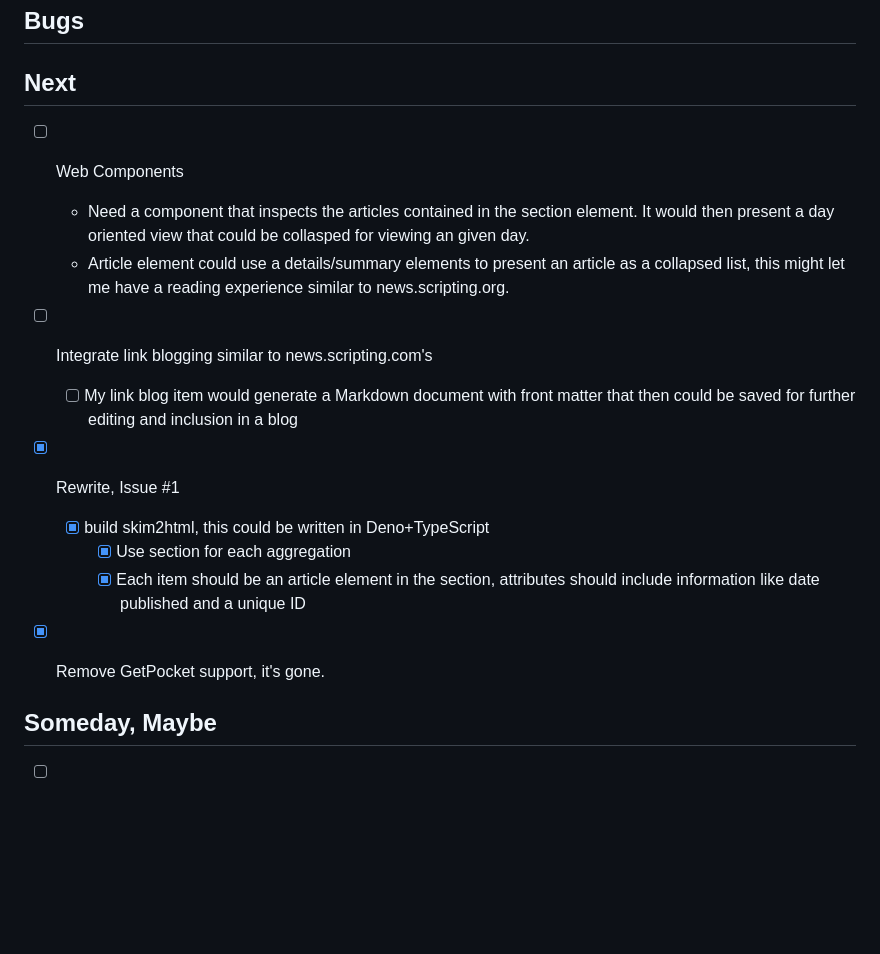
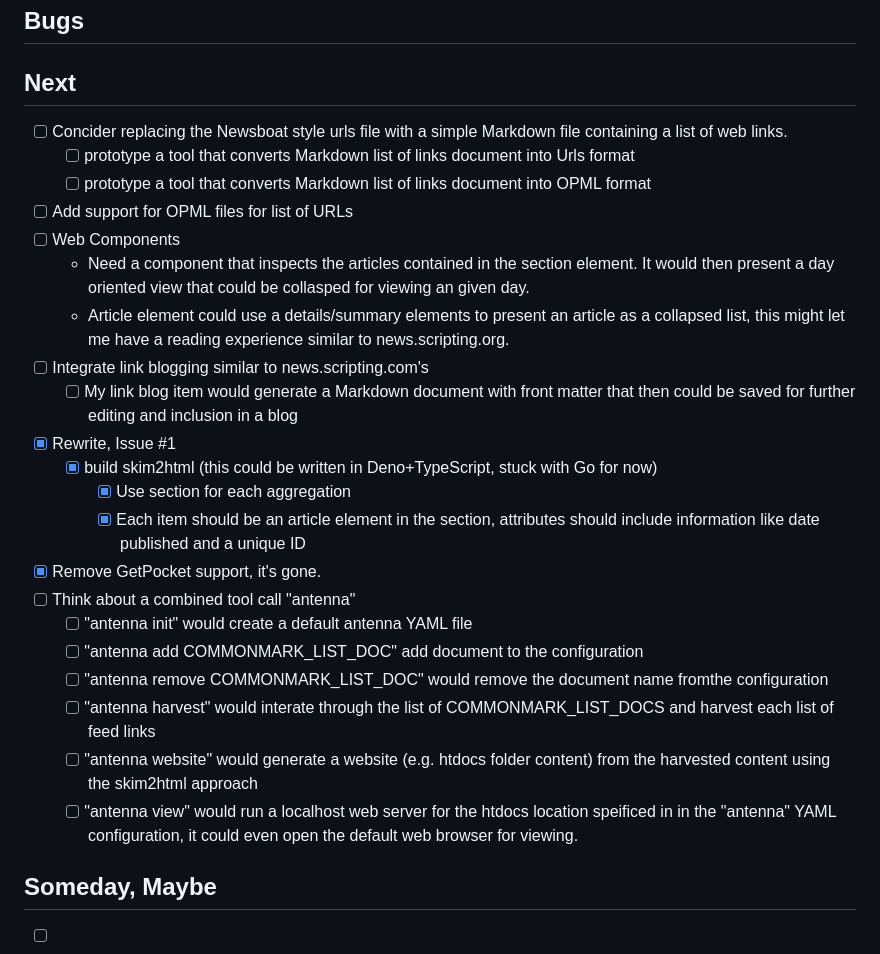
Before and after one commit to rsdoiel/skimmer, a Markdown page: TODO.md, the part around the change. Rendered like a GitHub page; blank space fills up the shorter version.

Commit message:
Quick Save

```diff
--- a/TODO.md
+++ b/TODO.md
@@ -4,18 +4,31 @@
 ## Bugs
 
 ## Next
-
+- [ ] Concider replacing the Newsboat style urls file with a simple Markdown file
+      containing a list of web links.
+  - [ ] prototype a tool that converts Markdown list of links document into Urls format
+  - [ ] prototype a tool that converts Markdown list of links document into OPML format
+- [ ] Add support for OPML files for list of URLs
 - [ ] Web Components
   - Need a component that inspects the articles contained in the section element. It would then present a day oriented view that could be collasped for viewing an given day.
   - Article element could use a details/summary elements to present an article as a collapsed list, this might let me have a reading experience similar to news.scripting.org.
 - [ ] Integrate link blogging similar to news.scripting.com's
   - [ ] My link blog item would generate a Markdown document with front matter that then could be saved for further editing and inclusion in a blog
 - [X] Rewrite, Issue #1
-  - [X] build skim2html, this could be written in Deno+TypeScript
+  - [X] build skim2html (this could be written in Deno+TypeScript, stuck with Go for now)
     - [X] Use section for each aggregation
     - [X] Each item should be an article element in the section, attributes should include information like date published and a unique ID
 - [X] Remove GetPocket support, it's gone.
-
+- [ ] Think about a combined tool call "antenna"
+  - [ ] "antenna init" would create a default antenna YAML file
+  - [ ] "antenna add COMMONMARK_LIST_DOC" add document to the configuration
+  - [ ] "antenna remove COMMONMARK_LIST_DOC" would remove the document name fromthe configuration
+  - [ ] "antenna harvest" would interate through the list of COMMONMARK_LIST_DOCS and harvest
+        each list of feed links
+  - [ ] "antenna website" would generate a website (e.g. htdocs folder content) from the
+        harvested content using the skim2html approach
+  - [ ] "antenna view" would run a localhost web server for the htdocs location speificed in
+        in the "antenna" YAML configuration, it could even open the default web browser for viewing.
 
 ## Someday, Maybe
 
```
